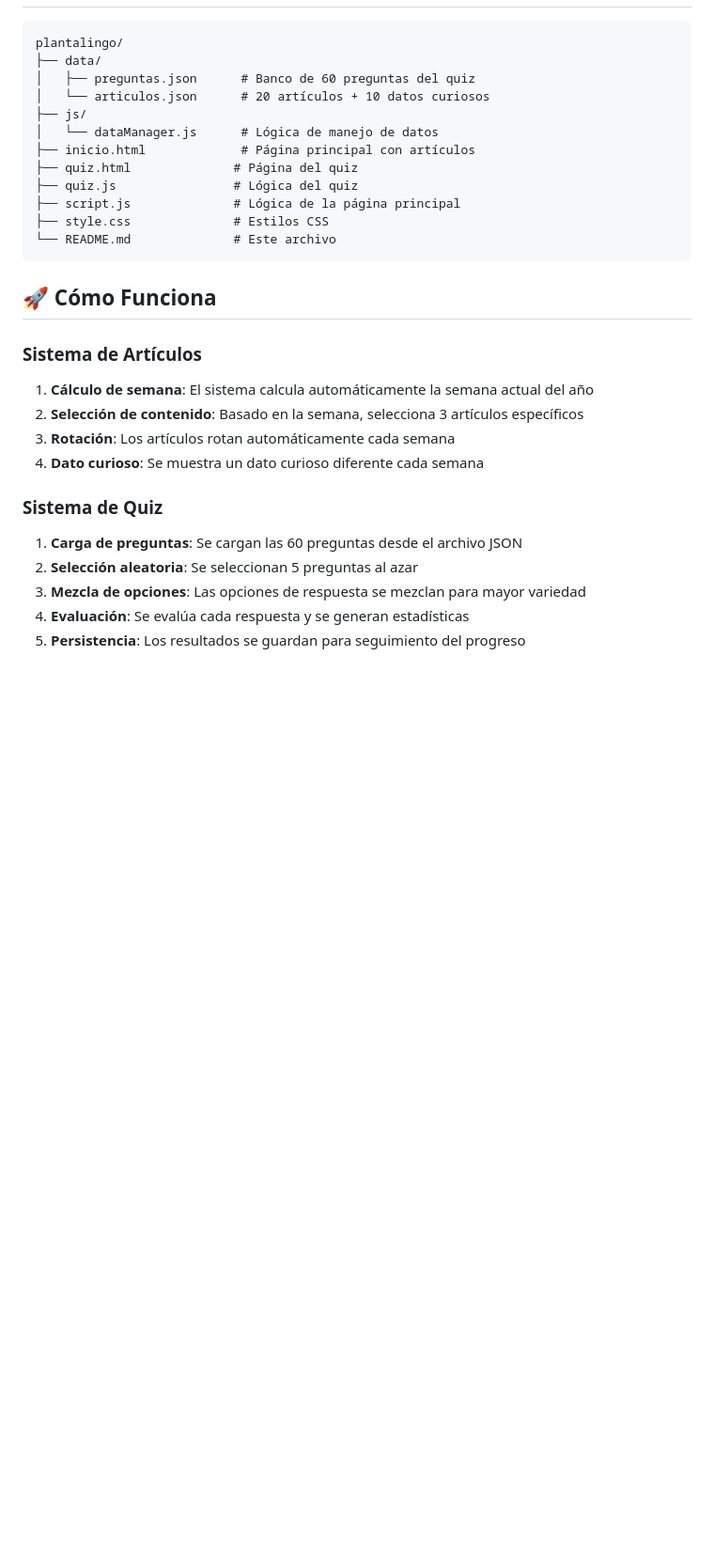
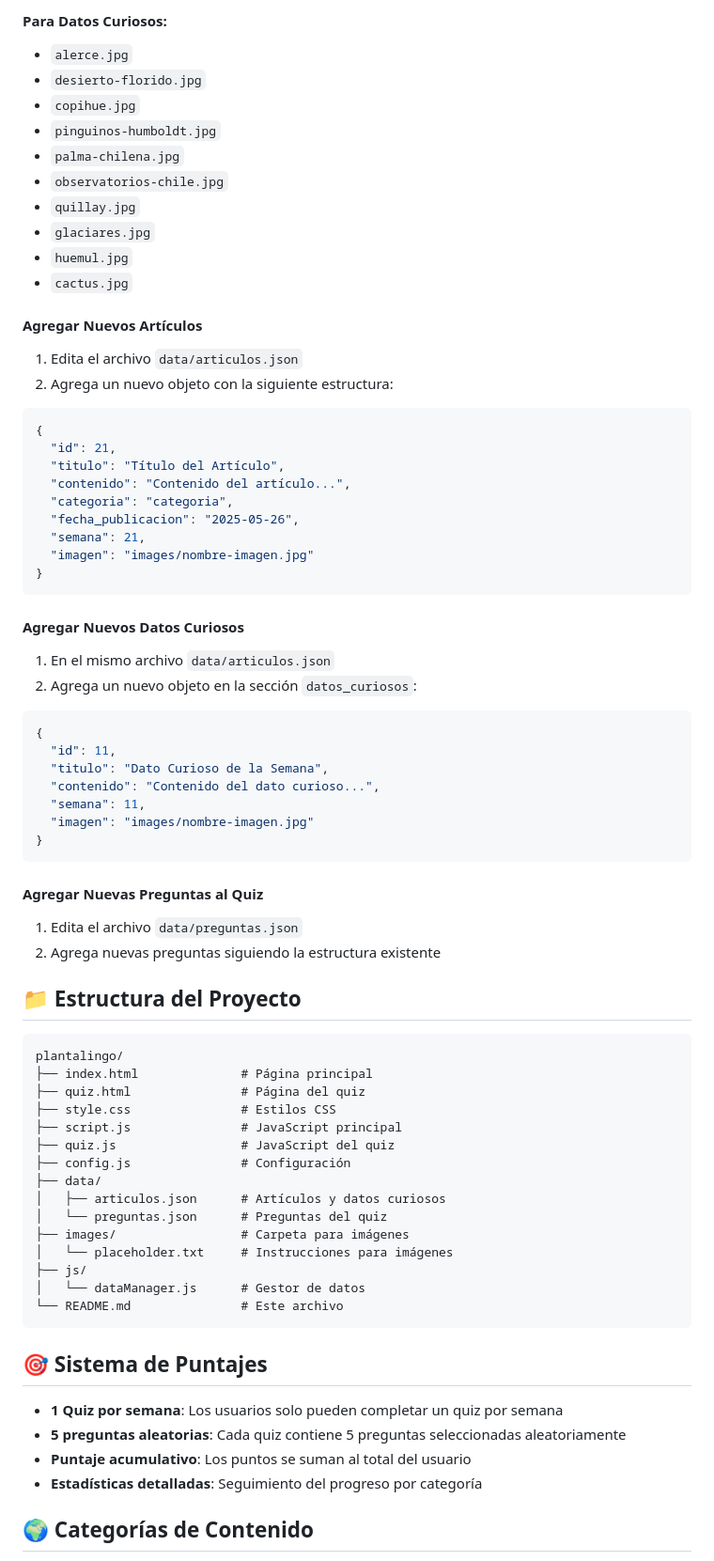
Before and after one commit to villanacho13/plantalingo, a Markdown page: README.md, the part around one of its changes. Shown at 94% size. GitHub-like rendering; blank space fills up the shorter version.

````diff
--- a/README.md
+++ b/README.md
@@ -29,31 +51,73 @@ Plantalingo es una plataforma web educativa sobre educación ambiental que ofrec
+#### Para Datos Curiosos:
+   - `alerce.jpg`
+   - `desierto-florido.jpg`
+   - `copihue.jpg`
+   - `pinguinos-humboldt.jpg`
+   - `palma-chilena.jpg`
+   - `observatorios-chile.jpg`
+   - `quillay.jpg`
+   - `glaciares.jpg`
+   - `huemul.jpg`
+   - `cactus.jpg`
+
+#### Agregar Nuevos Artículos
+1. Edita el archivo `data/articulos.json`
+2. Agrega un nuevo objeto con la siguiente estructura:
+```json
+{
+  "id": 21,
+  "titulo": "Título del Artículo",
+  "contenido": "Contenido del artículo...",
+  "categoria": "categoria",
+  "fecha_publicacion": "2025-05-26",
+  "semana": 21,
+  "imagen": "images/nombre-imagen.jpg"
+}
+```
+
+#### Agregar Nuevos Datos Curiosos
+1. En el mismo archivo `data/articulos.json`
+2. Agrega un nuevo objeto en la sección `datos_curiosos`:
+```json
+{
+  "id": 11,
+  "titulo": "Dato Curioso de la Semana",
+  "contenido": "Contenido del dato curioso...",
+  "semana": 11,
+  "imagen": "images/nombre-imagen.jpg"
+}
+```
+
+#### Agregar Nuevas Preguntas al Quiz
+1. Edita el archivo `data/preguntas.json`
+2. Agrega nuevas preguntas siguiendo la estructura existente
+
+## 📁 Estructura del Proyecto
 
 ```
 plantalingo/
+├── index.html              # Página principal
+├── quiz.html               # Página del quiz
+├── style.css               # Estilos CSS
+├── script.js               # JavaScript principal
+├── quiz.js                 # JavaScript del quiz
+├── config.js               # Configuración
 ├── data/
-│   ├── preguntas.json      # Banco de 60 preguntas del quiz
-│   └── articulos.json      # 20 artículos + 10 datos curiosos
+│   ├── articulos.json      # Artículos y datos curiosos
+│   └── preguntas.json      # Preguntas del quiz
+├── images/                 # Carpeta para imágenes
+│   └── placeholder.txt     # Instrucciones para imágenes
 ├── js/
-│   └── dataManager.js      # Lógica de manejo de datos
-├── inicio.html             # Página principal con artículos
-├── quiz.html              # Página del quiz
-├── quiz.js                # Lógica del quiz
-├── script.js              # Lógica de la página principal
-├── style.css              # Estilos CSS
-└── README.md              # Este archivo
+│   └── dataManager.js      # Gestor de datos
+└── README.md               # Este archivo
 ```
 
-## 🚀 Cómo Funciona
+## 🎯 Sistema de Puntajes
 
-### Sistema de Artículos
-1. **Cálculo de semana**: El sistema calcula automáticamente la semana actual del año
-2. **Selección de contenido**: Basado en la semana, selecciona 3 artículos específicos
-3. **Rotación**: Los artículos rotan automáticamente cada semana
-4. **Dato curioso**: Se muestra un dato curioso diferente cada semana
+- **1 Quiz por semana**: Los usuarios solo pueden completar un quiz por semana
+- **5 preguntas aleatorias**: Cada quiz contiene 5 preguntas seleccionadas aleatoriamente
+- **Puntaje acumulativo**: Los puntos se suman al total del usuario
+- **Estadísticas detalladas**: Seguimiento del progreso por categoría
 
-### Sistema de Quiz
-1. **Carga de preguntas**: Se cargan las 60 preguntas desde el archivo JSON
-2. **Selección aleatoria**: Se seleccionan 5 preguntas al azar
-3. **Mezcla de opciones**: Las opciones de respuesta se mezclan para mayor variedad
-4. **Evaluación**: Se evalúa cada respuesta y se generan estadísticas
-5. **Persistencia**: Los resultados se guardan para seguimiento del progreso
+## 🌍 Categorías de Contenido
 
````
Also changed, not shown: other parts of README.md (+100 -102 lines).
